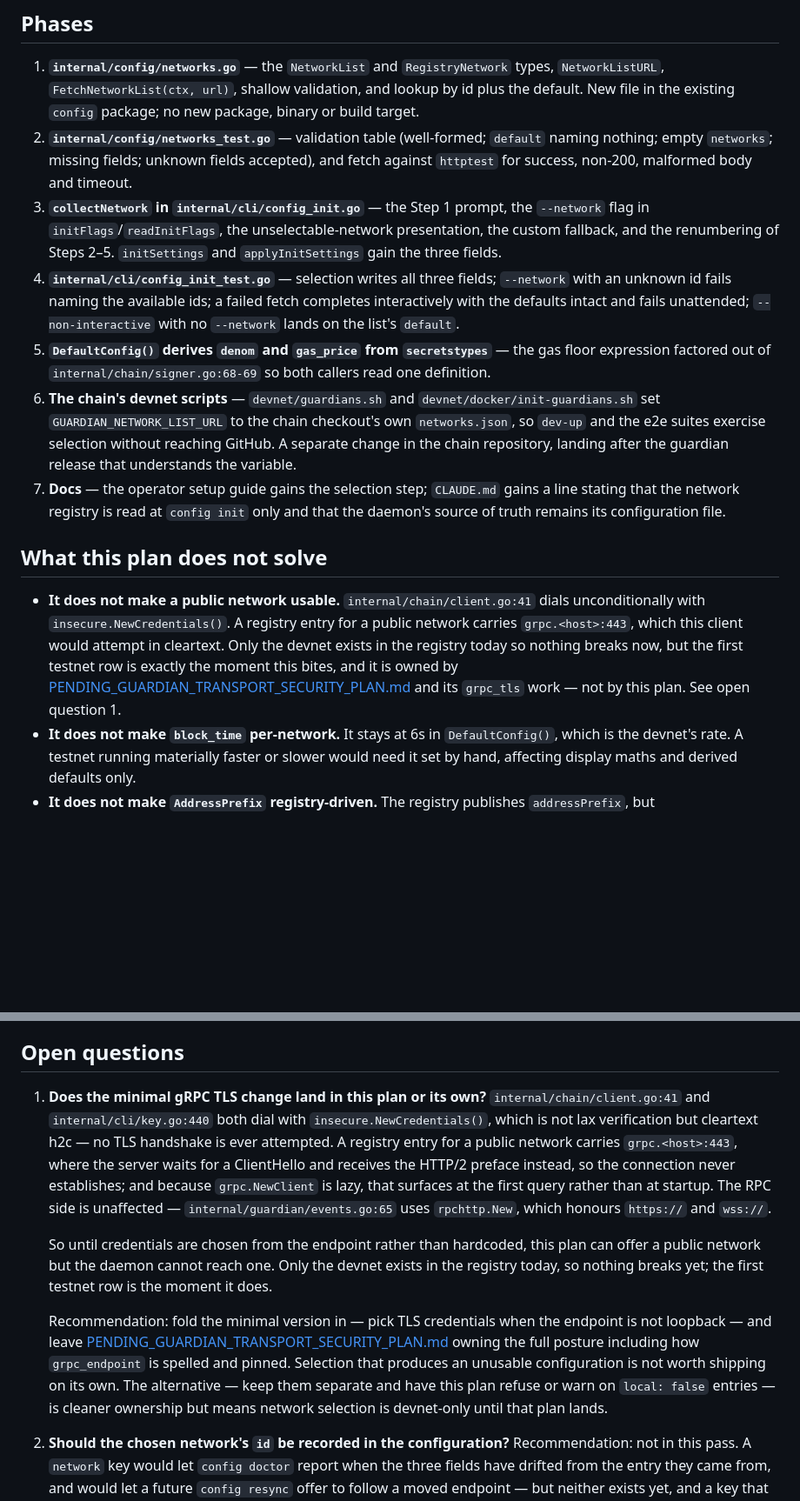
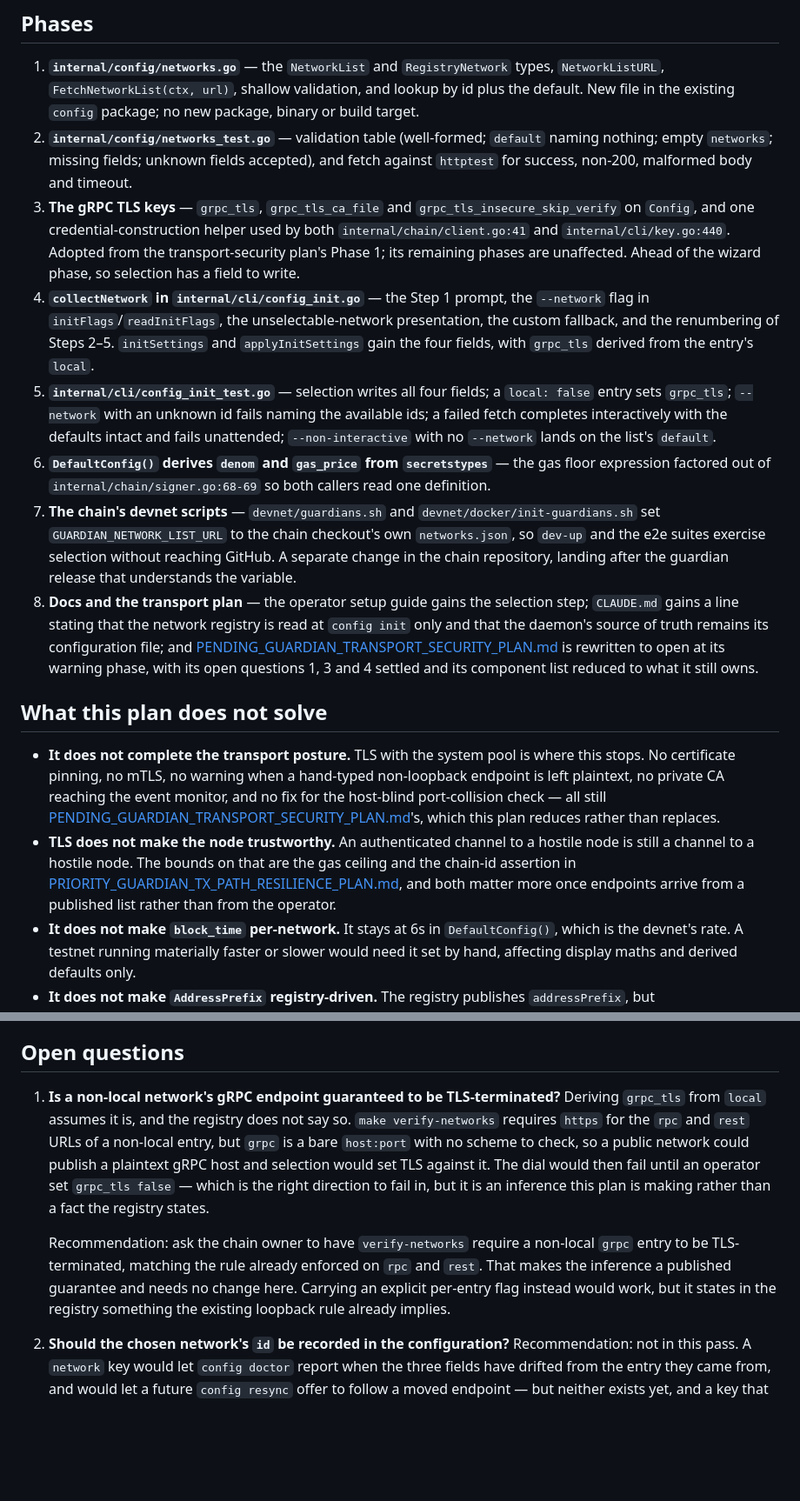
Before and after one commit to timeflareio/guardian, a Markdown page: docs/planning/PENDING_GUARDIAN_NETWORK_SELECTION_PLAN.md, 2 parts joined by grey strips. Shown at 87% size. GitHub-like rendering; blank space fills up the shorter version.

```diff
--- a/docs/planning/PENDING_GUARDIAN_NETWORK_SELECTION_PLAN.md
+++ b/docs/planning/PENDING_GUARDIAN_NETWORK_SELECTION_PLAN.md
@@ -264,35 +315,52 @@ runs at a materially different rate.
    `default` naming nothing; empty `networks`; missing fields; unknown fields
    accepted), and fetch against `httptest` for success, non-200, malformed body
    and timeout.
-3. **`collectNetwork` in `internal/cli/config_init.go`** — the Step 1 prompt,
+3. **The gRPC TLS keys** — `grpc_tls`, `grpc_tls_ca_file` and
+   `grpc_tls_insecure_skip_verify` on `Config`, and one credential-construction
+   helper used by both `internal/chain/client.go:41` and
+   `internal/cli/key.go:440`. Adopted from the transport-security plan's Phase 1;
+   its remaining phases are unaffected. Ahead of the wizard phase, so selection
+   has a field to write.
+4. **`collectNetwork` in `internal/cli/config_init.go`** — the Step 1 prompt,
    the `--network` flag in `initFlags`/`readInitFlags`, the unselectable-network
    presentation, the custom fallback, and the renumbering of Steps 2–5.
-   `initSettings` and `applyInitSettings` gain the three fields.
-4. **`internal/cli/config_init_test.go`** — selection writes all three fields;
-   `--network` with an unknown id fails naming the available ids; a failed fetch
-   completes interactively with the defaults intact and fails unattended;
-   `--non-interactive` with no `--network` lands on the list's `default`.
-5. **`DefaultConfig()` derives `denom` and `gas_price` from `secretstypes`** —
+   `initSettings` and `applyInitSettings` gain the four fields, with `grpc_tls`
+   derived from the entry's `local`.
+5. **`internal/cli/config_init_test.go`** — selection writes all four fields;
+   a `local: false` entry sets `grpc_tls`; `--network` with an unknown id fails
+   naming the available ids; a failed fetch completes interactively with the
+   defaults intact and fails unattended; `--non-interactive` with no `--network`
+   lands on the list's `default`.
+6. **`DefaultConfig()` derives `denom` and `gas_price` from `secretstypes`** —
    the gas floor expression factored out of `internal/chain/signer.go:68-69` so
    both callers read one definition.
-6. **The chain's devnet scripts** — `devnet/guardians.sh` and
+7. **The chain's devnet scripts** — `devnet/guardians.sh` and
    `devnet/docker/init-guardians.sh` set `GUARDIAN_NETWORK_LIST_URL` to the chain
    checkout's own `networks.json`, so `dev-up` and the e2e suites exercise
    selection without reaching GitHub. A separate change in the chain repository,
    landing after the guardian release that understands the variable.
-7. **Docs** — the operator setup guide gains the selection step; `CLAUDE.md`
-   gains a line stating that the network registry is read at `config init` only
-   and that the daemon's source of truth remains its configuration file.
+8. **Docs and the transport plan** — the operator setup guide gains the selection
+   step; `CLAUDE.md` gains a line stating that the network registry is read at
+   `config init` only and that the daemon's source of truth remains its
+   configuration file; and
+   [PENDING_GUARDIAN_TRANSPORT_SECURITY_PLAN.md](PENDING_GUARDIAN_TRANSPORT_SECURITY_PLAN.md)
+   is rewritten to open at its warning phase, with its open questions 1, 3 and 4
+   settled and its component list reduced to what it still owns.
 
 ## What this plan does not solve
 
-- **It does not make a public network usable.** `internal/chain/client.go:41`
-  dials unconditionally with `insecure.NewCredentials()`. A registry entry for a
-  public network carries `grpc.<host>:443`, which this client would attempt in
-  cleartext. Only the devnet exists in the registry today so nothing breaks now,
-  but the first testnet row is exactly the moment this bites, and it is owned by
-  [PENDING_GUARDIAN_TRANSPORT_SECURITY_PLAN.md](PENDING_GUARDIAN_TRANSPORT_SECURITY_PLAN.md)
-  and its `grpc_tls` work — not by this plan. See open question 1.
+- **It does not complete the transport posture.** TLS with the system pool is
+  where this stops. No certificate pinning, no mTLS, no warning when a hand-typed
+  non-loopback endpoint is left plaintext, no private CA reaching the event
+  monitor, and no fix for the host-blind port-collision check — all still
+  [PENDING_GUARDIAN_TRANSPORT_SECURITY_PLAN.md](PENDING_GUARDIAN_TRANSPORT_SECURITY_PLAN.md)'s,
+  which this plan reduces rather than replaces.
+- **TLS does not make the node trustworthy.** An authenticated channel to a
+  hostile node is still a channel to a hostile node. The bounds on that are the
+  gas ceiling and the chain-id assertion in
+  [PRIORITY_GUARDIAN_TX_PATH_RESILIENCE_PLAN.md](PRIORITY_GUARDIAN_TX_PATH_RESILIENCE_PLAN.md),
+  and both matter more once endpoints arrive from a published list rather than
+  from the operator.
 - **It does not make `block_time` per-network.** It stays at 6s in
   `DefaultConfig()`, which is the devnet's rate. A testnet running materially
   faster or slower would need it set by hand, affecting display maths and derived
@@ -311,29 +379,20 @@ runs at a materially different rate.
 
 ## Open questions
 
-1. **Does the minimal gRPC TLS change land in this plan or its own?**
-   `internal/chain/client.go:41` and `internal/cli/key.go:440` both dial with
-   `insecure.NewCredentials()`, which is not lax verification but cleartext h2c —
-   no TLS handshake is ever attempted. A registry entry for a public network
-   carries `grpc.<host>:443`, where the server waits for a ClientHello and
-   receives the HTTP/2 preface instead, so the connection never establishes; and
-   because `grpc.NewClient` is lazy, that surfaces at the first query rather than
-   at startup. The RPC side is unaffected — `internal/guardian/events.go:65` uses
-   `rpchttp.New`, which honours `https://` and `wss://`.
+1. **Is a non-local network's gRPC endpoint guaranteed to be TLS-terminated?**
+   Deriving `grpc_tls` from `local` assumes it is, and the registry does not say
+   so. `make verify-networks` requires `https` for the `rpc` and `rest` URLs of a
+   non-local entry, but `grpc` is a bare `host:port` with no scheme to check, so a
+   public network could publish a plaintext gRPC host and selection would set TLS
+   against it. The dial would then fail until an operator set `grpc_tls false` —
+   which is the right direction to fail in, but it is an inference this plan is
+   making rather than a fact the registry states.
 
-   So until credentials are chosen from the endpoint rather than hardcoded, this
-   plan can offer a public network but the daemon cannot reach one. Only the
-   devnet exists in the registry today, so nothing breaks yet; the first testnet
-   row is the moment it does.
-
-   Recommendation: fold the minimal version in — pick TLS credentials when the
-   endpoint is not loopback — and leave
-   [PENDING_GUARDIAN_TRANSPORT_SECURITY_PLAN.md](PENDING_GUARDIAN_TRANSPORT_SECURITY_PLAN.md)
-   owning the full posture including how `grpc_endpoint` is spelled and pinned.
-   Selection that produces an unusable configuration is not worth shipping on its
-   own. The alternative — keep them separate and have this plan refuse or warn on
-   `local: false` entries — is cleaner ownership but means network selection is
-   devnet-only until that plan lands.
+   Recommendation: ask the chain owner to have `verify-networks` require a
+   non-local `grpc` entry to be TLS-terminated, matching the rule already enforced
+   on `rpc` and `rest`. That makes the inference a published guarantee and needs no
+   change here. Carrying an explicit per-entry flag instead would work, but it
+   states in the registry something the existing loopback rule already implies.
 2. **Should the chosen network's `id` be recorded in the configuration?**
    Recommendation: not in this pass. A `network` key would let `config doctor`
    report when the three fields have drifted from the entry they came from, and
```
Also changed, not shown: other parts of docs/planning/PENDING_GUARDIAN_NETWORK_SELECTION_PLAN.md (+65 -14 lines).
